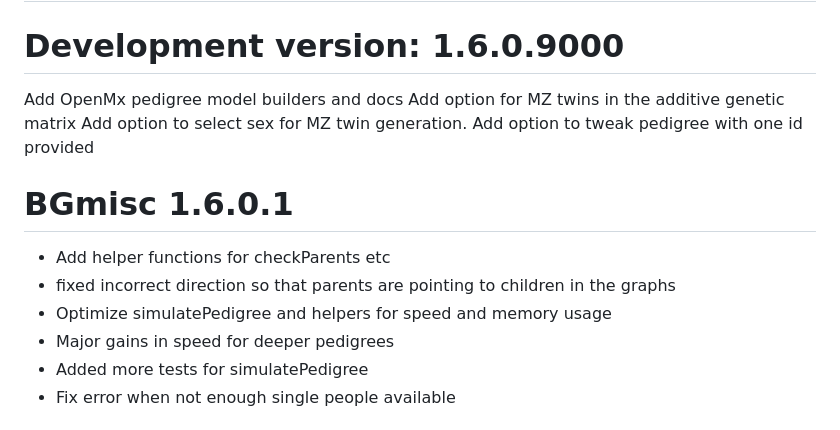
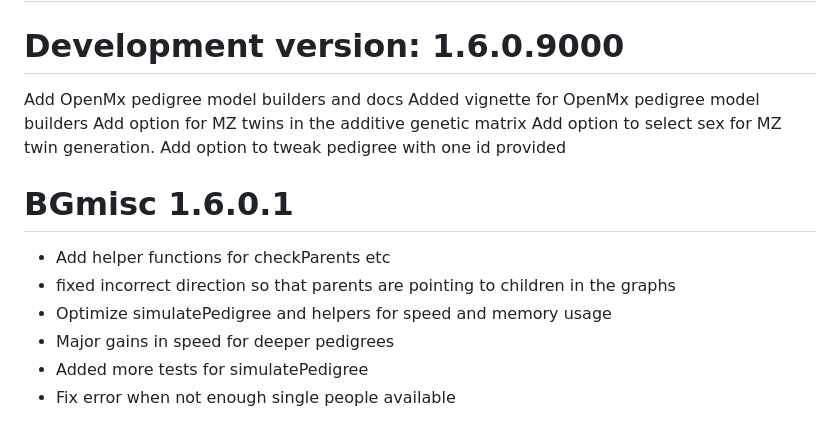
Before and after one commit to R-Computing-Lab/BGmisc, a Markdown page: NEWS.md, the part around the change. GitHub-like rendering.

```diff
--- a/NEWS.md
+++ b/NEWS.md
@@ -1,6 +1,7 @@
 # BGmisc NEWS
 # Development version: 1.6.0.9000
 Add OpenMx pedigree model builders and docs
+Added vignette for OpenMx pedigree model builders
 Add option for MZ twins in the additive genetic matrix
 Add option to select sex for MZ twin generation.
 Add option to tweak pedigree with one id provided
@@ -8,7 +9,7 @@ Add option to tweak pedigree with one id provided
 # BGmisc 1.6.0.1
 * Add helper functions for checkParents etc
 * fixed incorrect direction so that parents are pointing to children in the graphs
-* Optimize  simulatePedigree and helpers for speed and memory usage
+* Optimize simulatePedigree and helpers for speed and memory usage
 * Major gains in speed for deeper pedigrees
 * Added more tests for simulatePedigree
 * Fix error when not enough single people available
```
